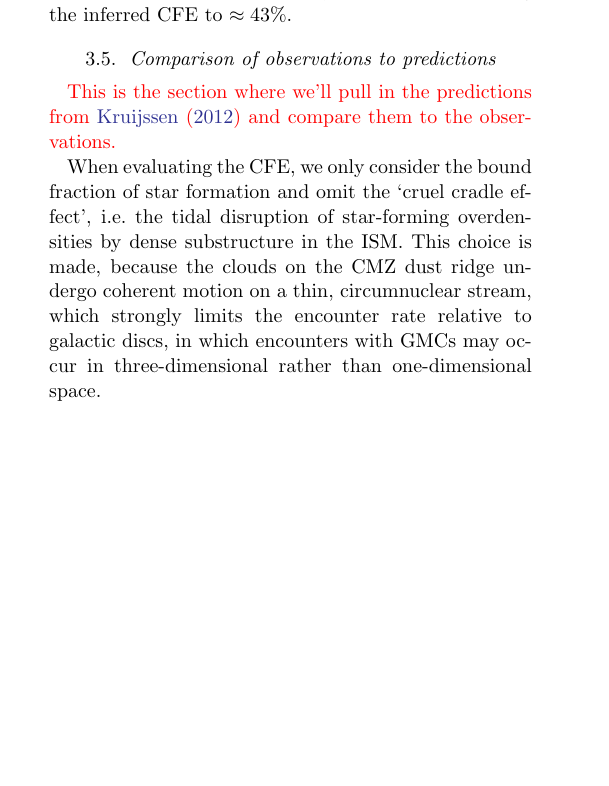
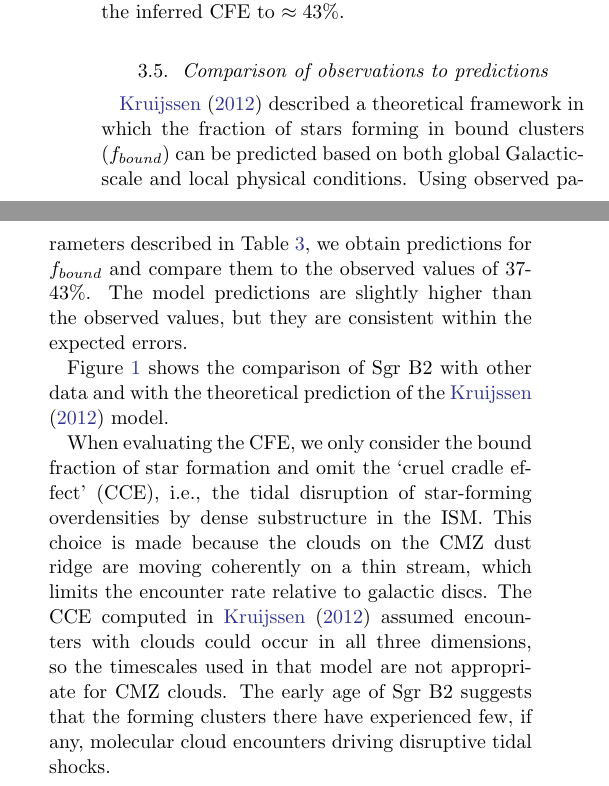
Before and after one commit to keflavich/SgrB2_CFE, a LaTeX paper (cfe.tex): part of one column of page 5 of 6 before the commit and two parts of the columns of page 5 of 6 after it, the two joined at a grey line, cut so that both start at the same text, the shorter picture padded with empty space. Compiled offline with LaTeX, dvips and Ghostscript.

Commit message:
add some basic discussion

```diff
--- a/cfe.tex
+++ b/cfe.tex
@@ -195,10 +195,27 @@ CFE to $\approx43\%$. % this number calculated by hand: m_tot = 46k - (27k*0.25)
 % but only by 2-3\%, so we ignore them.
 
 \subsection{Comparison of observations to predictions}
-{\color{red} This is the section where we'll pull in the predictions from
-\citet{Kruijssen2012a} and compare them to the observations.}
+\citet{Kruijssen2012a} described a theoretical framework in which the fraction
+of stars forming in bound clusters ($f_{bound}$) can be predicted based on both
+global Galactic-scale and local physical conditions.  Using observed parameters
+described in Table \ref{tab:model}, we obtain predictions for $f_{bound}$ and
+compare them to the observed values of 37-43\%.  The model predictions are
+slightly higher than the observed values, but they are consistent within the expected
+errors.
 
-When evaluating the CFE, we only consider the bound fraction of star formation and omit the `cruel cradle effect', i.e.~the tidal disruption of star-forming overdensities by dense substructure in the ISM. This choice is made, because the clouds on the CMZ dust ridge undergo coherent motion on a thin, circumnuclear stream, which strongly limits the encounter rate relative to galactic discs, in which encounters with GMCs may occur in three-dimensional rather than one-dimensional space.
+Figure \ref{fig:figure} shows the comparison of Sgr B2 with other data and with
+the theoretical prediction of the \citet{Kruijssen2012a} model.
+
+When evaluating the CFE, we only consider the bound fraction of star formation
+and omit the `cruel cradle effect' (CCE), i.e., the tidal disruption of
+star-forming overdensities by dense substructure in the ISM. This choice is
+made because the clouds on the CMZ dust ridge are moving coherently on a thin
+stream, which limits the encounter rate relative to galactic discs.  The CCE
+computed in \citet{Kruijssen2012a} assumed encounters with clouds could occur
+in all three dimensions, so the timescales used in that model are not
+appropriate for CMZ clouds.  The early age of Sgr B2 suggests that the forming
+clusters there have experienced few, if any, molecular cloud encounters driving
+disruptive tidal shocks.
 
 \FigureThreePDF
 {GammaVsDistance}
```
Also changed, not shown: model_params.tex (+4 -1 lines), GammaVsDistance.pdf, GammaVsSigmaGas.pdf, GammaVsSigmaGas_withTheory.pdf, GammaVsSigmaSFR.pdf, 1 other file.
